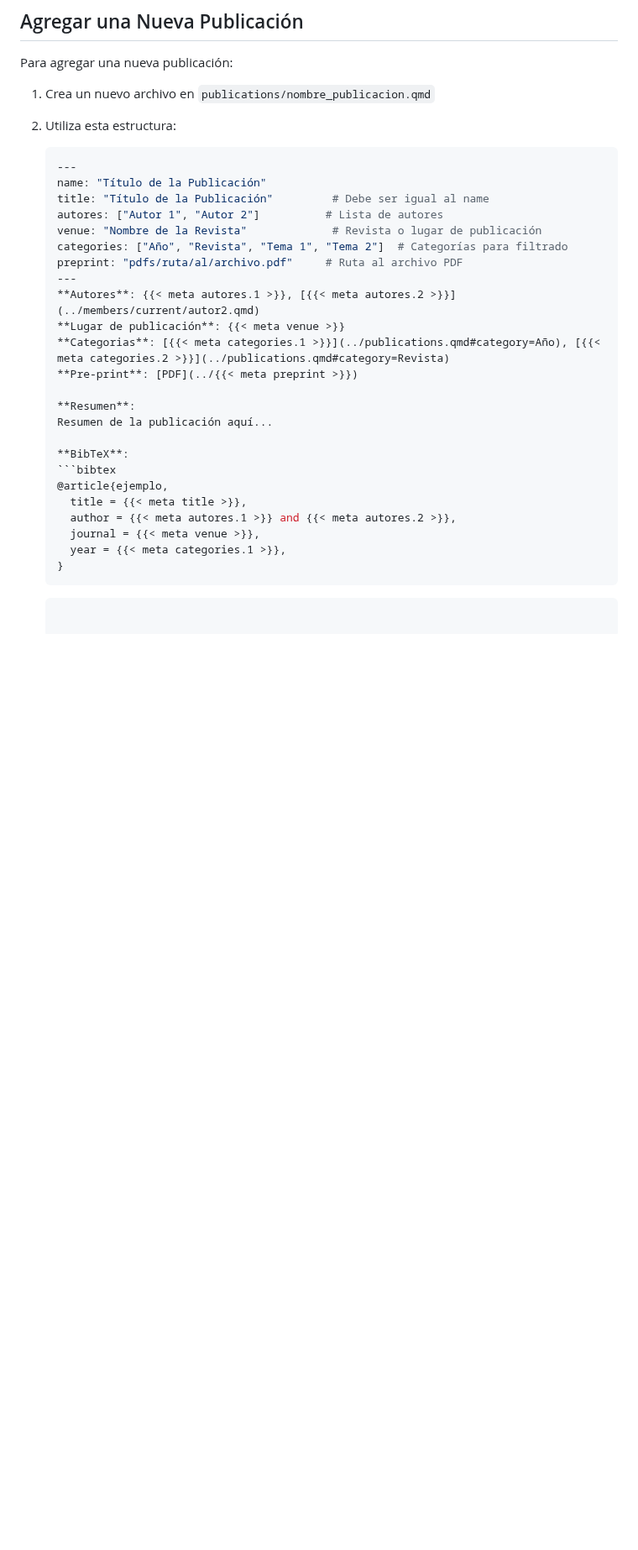
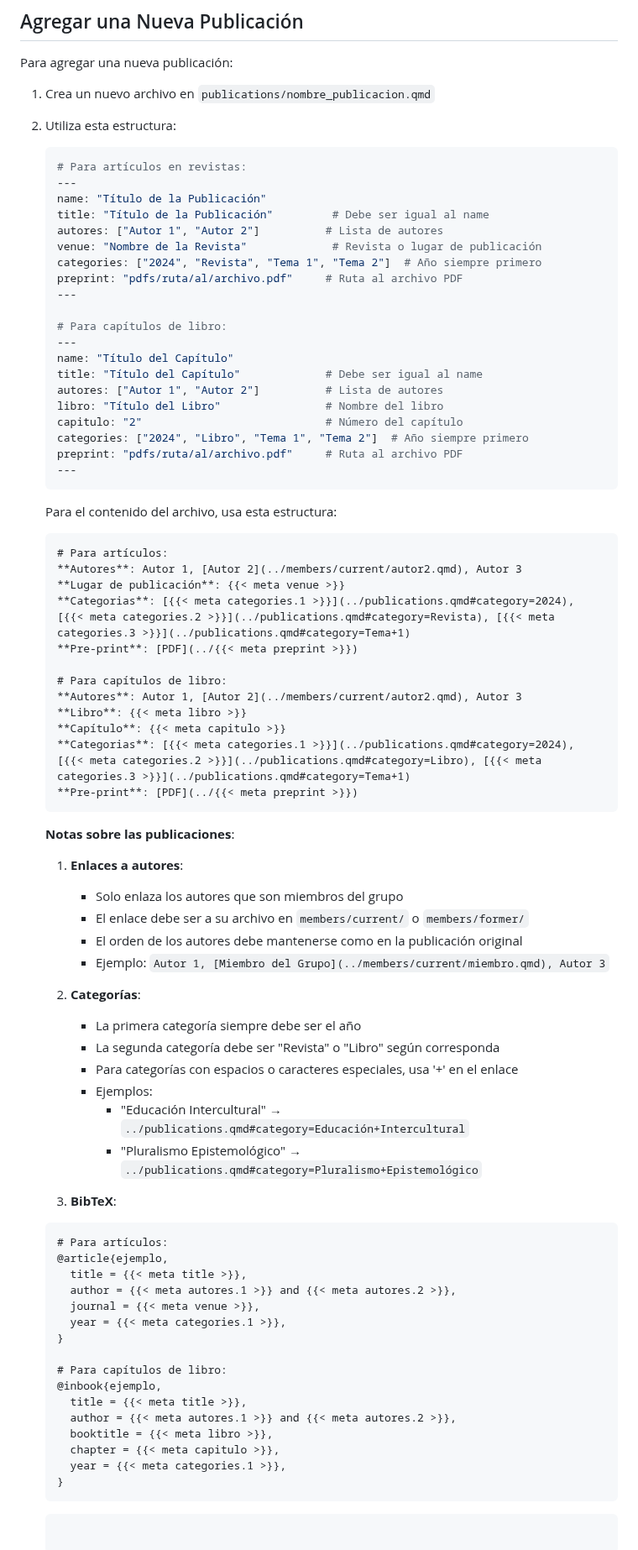
Before and after one commit to katerinarias/giecid, a Markdown page: README.md, the part around the change. Shown at 84% size. GitHub-like rendering; blank space fills up the shorter version.

````diff
--- a/README.md
+++ b/README.md
@@ -119,28 +119,76 @@ Para agregar una nueva publicación:
 
 2. Utiliza esta estructura:
    ```yaml
+   # Para artículos en revistas:
    ---
    name: "Título de la Publicación"
    title: "Título de la Publicación"         # Debe ser igual al name
    autores: ["Autor 1", "Autor 2"]          # Lista de autores
    venue: "Nombre de la Revista"             # Revista o lugar de publicación
-   categories: ["Año", "Revista", "Tema 1", "Tema 2"]  # Categorías para filtrado
+   categories: ["2024", "Revista", "Tema 1", "Tema 2"]  # Año siempre primero
    preprint: "pdfs/ruta/al/archivo.pdf"     # Ruta al archivo PDF
    ---
-   **Autores**: {{< meta autores.1 >}}, [{{< meta autores.2 >}}](../members/current/autor2.qmd)
+
+   # Para capítulos de libro:
+   ---
+   name: "Título del Capítulo"
+   title: "Título del Capítulo"             # Debe ser igual al name
+   autores: ["Autor 1", "Autor 2"]          # Lista de autores
+   libro: "Título del Libro"                # Nombre del libro
+   capitulo: "2"                            # Número del capítulo
+   categories: ["2024", "Libro", "Tema 1", "Tema 2"]  # Año siempre primero
+   preprint: "pdfs/ruta/al/archivo.pdf"     # Ruta al archivo PDF
+   ---
+   ```
+
+   Para el contenido del archivo, usa esta estructura:
+   ```markdown
+   # Para artículos:
+   **Autores**: Autor 1, [Autor 2](../members/current/autor2.qmd), Autor 3
    **Lugar de publicación**: {{< meta venue >}}
-   **Categorias**: [{{< meta categories.1 >}}](../publications.qmd#category=Año), [{{< meta categories.2 >}}](../publications.qmd#category=Revista)
+   **Categorias**: [{{< meta categories.1 >}}](../publications.qmd#category=2024), [{{< meta categories.2 >}}](../publications.qmd#category=Revista), [{{< meta categories.3 >}}](../publications.qmd#category=Tema+1)
    **Pre-print**: [PDF](../{{< meta preprint >}})
 
-   **Resumen**:
-   Resumen de la publicación aquí...
+   # Para capítulos de libro:
+   **Autores**: Autor 1, [Autor 2](../members/current/autor2.qmd), Autor 3
+   **Libro**: {{< meta libro >}}
+   **Capítulo**: {{< meta capitulo >}}
+   **Categorias**: [{{< meta categories.1 >}}](../publications.qmd#category=2024), [{{< meta categories.2 >}}](../publications.qmd#category=Libro), [{{< meta categories.3 >}}](../publications.qmd#category=Tema+1)
+   **Pre-print**: [PDF](../{{< meta preprint >}})
+   ```
 
-   **BibTeX**:
+   **Notas sobre las publicaciones**:
+
+   1. **Enlaces a autores**:
+      - Solo enlaza los autores que son miembros del grupo
+      - El enlace debe ser a su archivo en `members/current/` o `members/former/`
+      - El orden de los autores debe mantenerse como en la publicación original
+      - Ejemplo: `Autor 1, [Miembro del Grupo](../members/current/miembro.qmd), Autor 3`
+
+   2. **Categorías**:
+      - La primera categoría siempre debe ser el año
+      - La segunda categoría debe ser "Revista" o "Libro" según corresponda
+      - Para categorías con espacios o caracteres especiales, usa '+' en el enlace
+      - Ejemplos:
+        * "Educación Intercultural" → `../publications.qmd#category=Educación+Intercultural`
+        * "Pluralismo Epistemológico" → `../publications.qmd#category=Pluralismo+Epistemológico`
+
+   3. **BibTeX**:
    ```bibtex
+   # Para artículos:
    @article{ejemplo,
      title = {{< meta title >}},
      author = {{< meta autores.1 >}} and {{< meta autores.2 >}},
      journal = {{< meta venue >}},
+     year = {{< meta categories.1 >}},
+   }
+
+   # Para capítulos de libro:
+   @inbook{ejemplo,
+     title = {{< meta title >}},
+     author = {{< meta autores.1 >}} and {{< meta autores.2 >}},
+     booktitle = {{< meta libro >}},
+     chapter = {{< meta capitulo >}},
      year = {{< meta categories.1 >}},
    }
    ```
````
